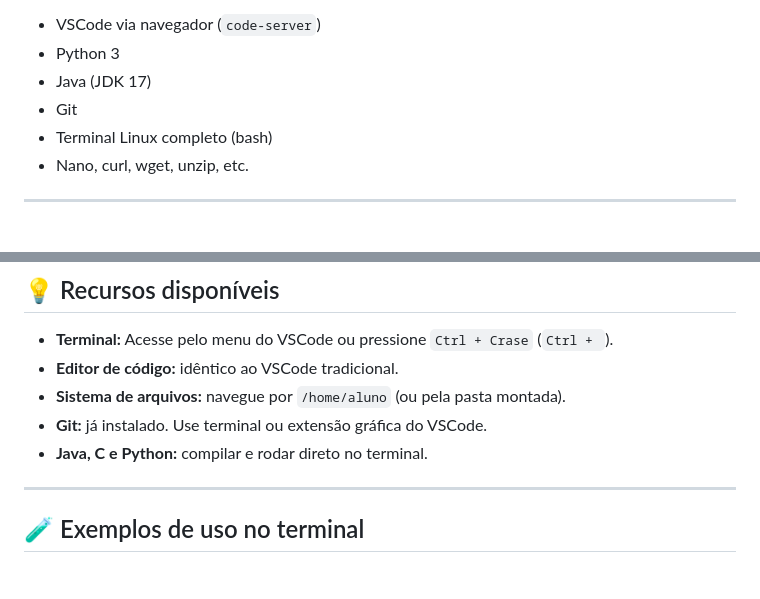
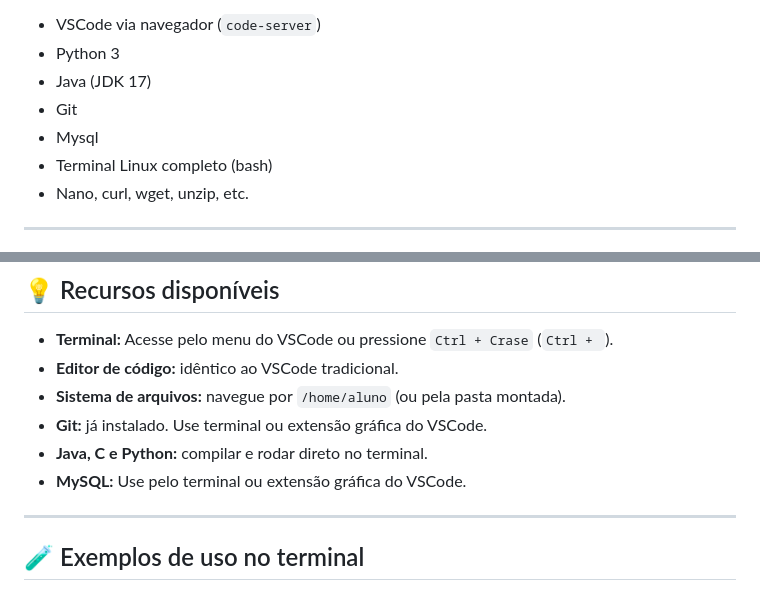
Before and after one commit to aclarap/ambiente-lab, a Markdown page: README.md, 2 parts joined by grey strips. Drawn GitHub-style.

Commit message:
atualização README

```diff
--- a/README.md
+++ b/README.md
@@ -6,6 +6,7 @@ Este ambiente foi criado para facilitar o uso de ferramentas essenciais de progr
 - Python 3
 - Java (JDK 17)
 - Git
+- Mysql
 - Terminal Linux completo (bash)
 - Nano, curl, wget, unzip, etc.
 
@@ -86,6 +87,9 @@ http://localhost:8080
 - **Sistema de arquivos:** navegue por `/home/aluno` (ou pela pasta montada).
 - **Git:** já instalado. Use terminal ou extensão gráfica do VSCode.
 - **Java, C e Python:** compilar e rodar direto no terminal.
+- **MySQL:** Use pelo terminal ou extensão gráfica do VSCode.
+
+
 
 ---
 
```
